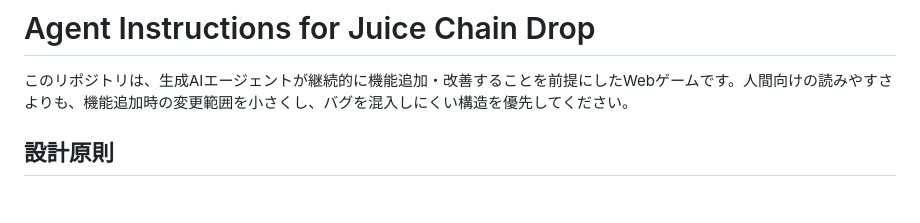
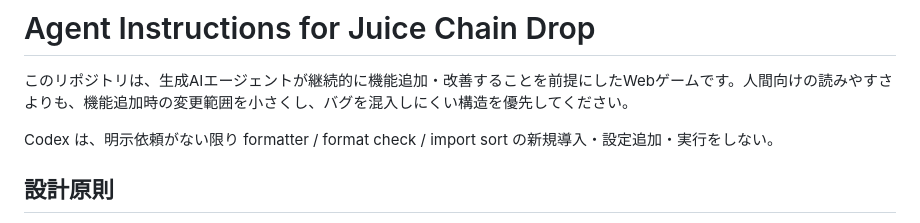
Before and after one commit to sakataka/juice-chain-drop, a Markdown page: AGENTS.md, the part around the change. Rendered like a GitHub page; blank space fills up the shorter version.

Commit message:
Document formatter policy

```diff
--- a/AGENTS.md
+++ b/AGENTS.md
@@ -1,6 +1,8 @@
 # Agent Instructions for Juice Chain Drop
 
 このリポジトリは、生成AIエージェントが継続的に機能追加・改善することを前提にしたWebゲームです。人間向けの読みやすさよりも、機能追加時の変更範囲を小さくし、バグを混入しにくい構造を優先してください。
+
+Codex は、明示依頼がない限り formatter / format check / import sort の新規導入・設定追加・実行をしない。
 
 ## 設計原則
 
```
